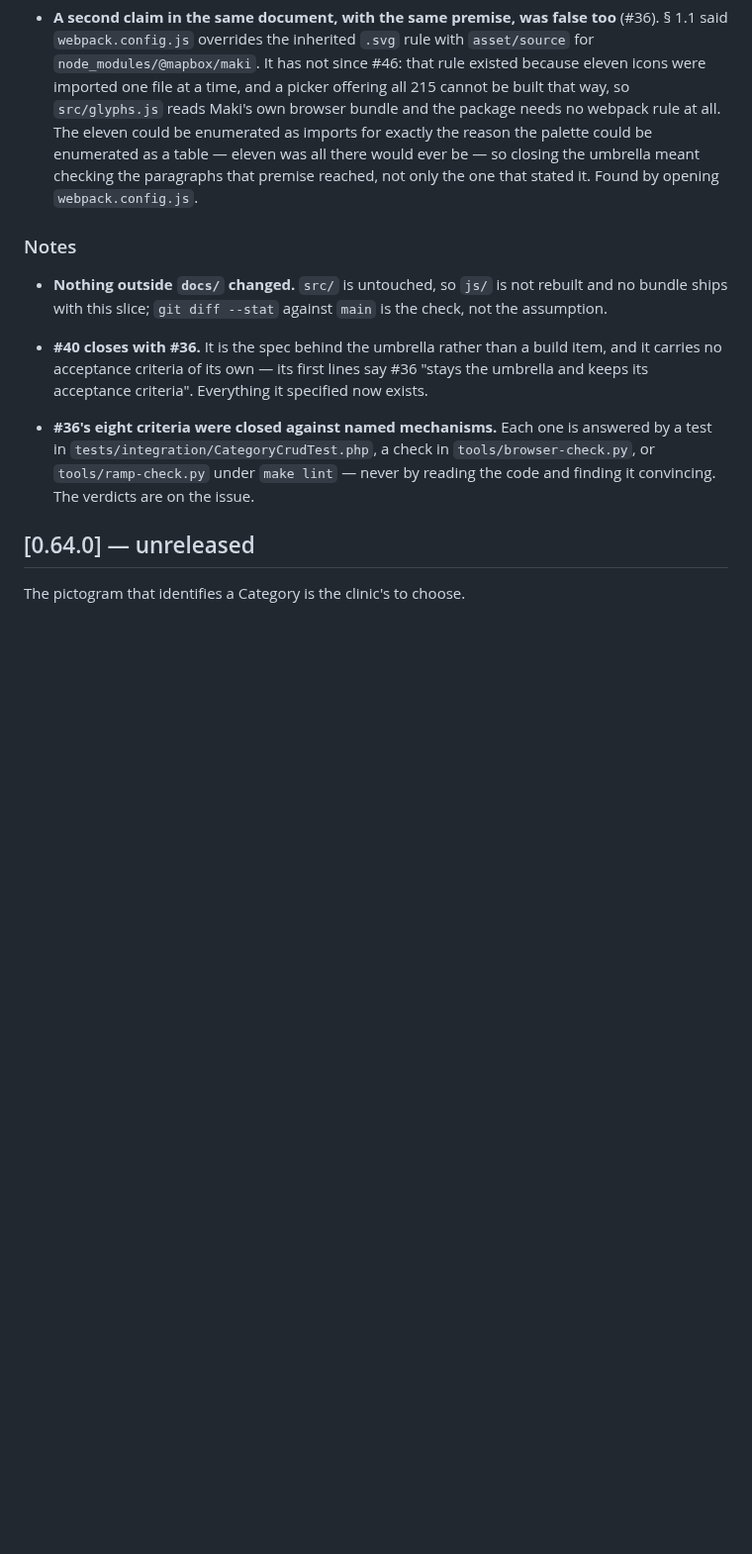
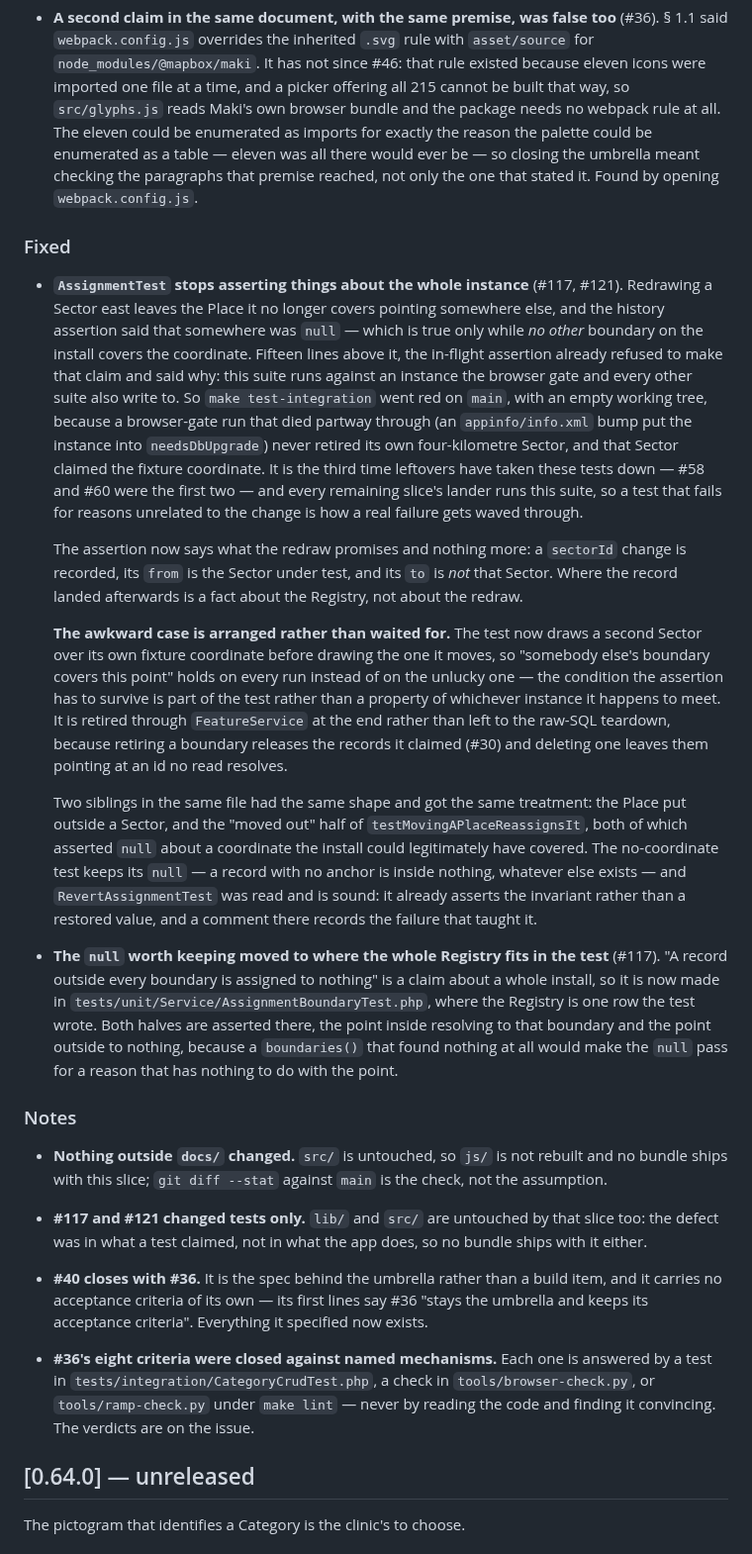
Before and after one commit to APS-Conecta/territorio, a Markdown page: CHANGELOG.md, the part around the change. Shown at 99% size. Rendered like a GitHub page; blank space fills up the shorter version.

Commit message:
docs(changelog): the assignment tests stop asserting about the whole instance (#117, #121)
What changed, and the two things a reader would not guess: why the awkward case
is now part of the test rather than something it waits for, and why the null it
gave up is now made in the unit suite instead of dropped.

Co-Authored-By: Claude Opus 5 (1M context) <noreply@anthropic.com>
Claude-Session: https://claude.ai/code/session_012N9xZjLTkzsDPbKSZkMTMm

```diff
--- a/CHANGELOG.md
+++ b/CHANGELOG.md
@@ -58,10 +58,53 @@ The umbrella closes: the Category tree is editable data, and the design doc stop
   table — eleven was all there would ever be — so closing the umbrella meant checking the paragraphs
   that premise reached, not only the one that stated it. Found by opening `webpack.config.js`.
 
+### Fixed
+
+- **`AssignmentTest` stops asserting things about the whole instance** (#117, #121). Redrawing a
+  Sector east leaves the Place it no longer covers pointing somewhere else, and the history
+  assertion said that somewhere was `null` — which is true only while *no other* boundary on the
+  install covers the coordinate. Fifteen lines above it, the in-flight assertion already refused to
+  make that claim and said why: this suite runs against an instance the browser gate and every other
+  suite also write to. So `make test-integration` went red on `main`, with an empty working tree,
+  because a browser-gate run that died partway through (an `appinfo/info.xml` bump put the instance
+  into `needsDbUpgrade`) never retired its own four-kilometre Sector, and that Sector claimed the
+  fixture coordinate. It is the third time leftovers have taken these tests down — #58 and #60 were
+  the first two — and every remaining slice's lander runs this suite, so a test that fails for
+  reasons unrelated to the change is how a real failure gets waved through.
+
+  The assertion now says what the redraw promises and nothing more: a `sectorId` change is recorded,
+  its `from` is the Sector under test, and its `to` is *not* that Sector. Where the record landed
+  afterwards is a fact about the Registry, not about the redraw.
+
+  **The awkward case is arranged rather than waited for.** The test now draws a second Sector over
+  its own fixture coordinate before drawing the one it moves, so "somebody else's boundary covers
+  this point" holds on every run instead of on the unlucky one — the condition the assertion has to
+  survive is part of the test rather than a property of whichever instance it happens to meet. It is
+  retired through `FeatureService` at the end rather than left to the raw-SQL teardown, because
+  retiring a boundary releases the records it claimed (#30) and deleting one leaves them pointing at
+  an id no read resolves.
+
+  Two siblings in the same file had the same shape and got the same treatment: the Place put outside
+  a Sector, and the "moved out" half of `testMovingAPlaceReassignsIt`, both of which asserted `null`
+  about a coordinate the install could legitimately have covered. The no-coordinate test keeps its
+  `null` — a record with no anchor is inside nothing, whatever else exists — and
+  `RevertAssignmentTest` was read and is sound: it already asserts the invariant rather than a
+  restored value, and a comment there records the failure that taught it.
+
+- **The `null` worth keeping moved to where the whole Registry fits in the test** (#117).
+  "A record outside every boundary is assigned to nothing" is a claim about a whole install, so it
+  is now made in `tests/unit/Service/AssignmentBoundaryTest.php`, where the Registry is one row the
+  test wrote. Both halves are asserted there, the point inside resolving to that boundary and the
+  point outside to nothing, because a `boundaries()` that found nothing at all would make the `null`
+  pass for a reason that has nothing to do with the point.
+
 ### Notes
 
 - **Nothing outside `docs/` changed.** `src/` is untouched, so `js/` is not rebuilt and no bundle
   ships with this slice; `git diff --stat` against `main` is the check, not the assumption.
+
+- **#117 and #121 changed tests only.** `lib/` and `src/` are untouched by that slice too: the
+  defect was in what a test claimed, not in what the app does, so no bundle ships with it either.
 
 - **#40 closes with #36.** It is the spec behind the umbrella rather than a build item, and it
   carries no acceptance criteria of its own — its first lines say #36 "stays the umbrella and keeps
```
